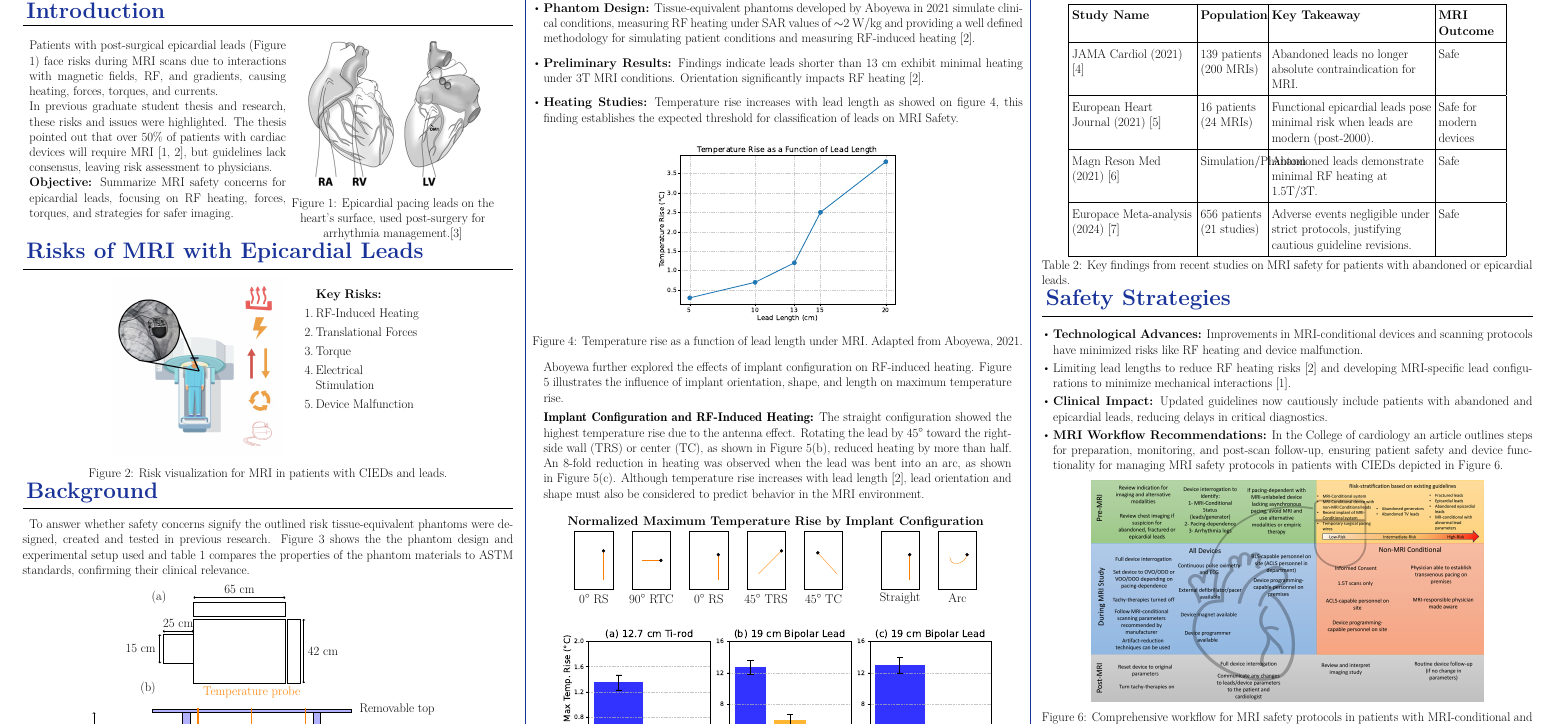
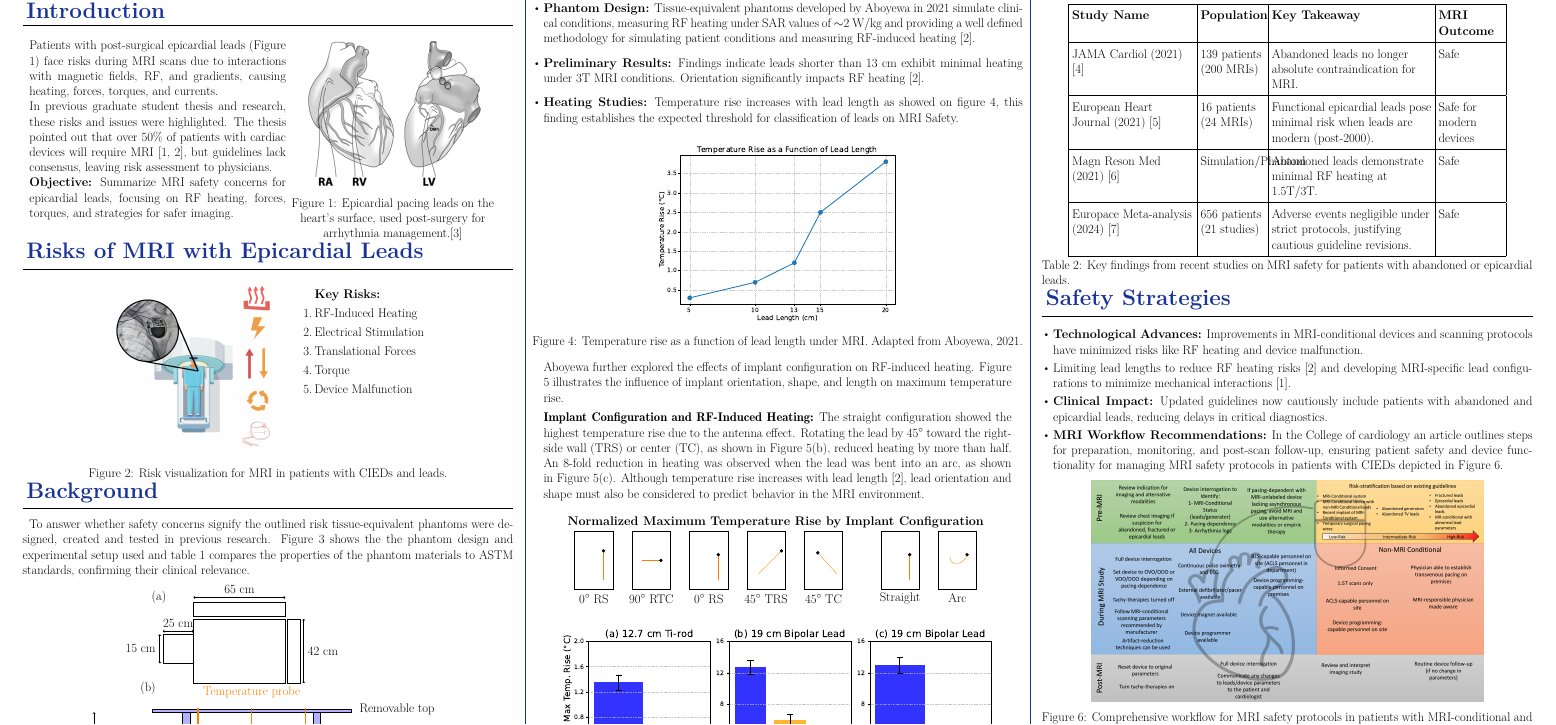
Before and after one commit to Zslw/LaTex--projects, a LaTeX document (SeminarFall2024 Poster/main.tex): part of the page, cut so that both start at the same text. Compiled offline with pdfLaTeX.

Commit message:
Fixed spacing of risks and order

```diff
--- a/SeminarFall2024 Poster/main.tex
+++ b/SeminarFall2024 Poster/main.tex
@@ -153,13 +153,13 @@
 		\node[anchor=north west] at (-12, 0) {\includegraphics[width=0.36 \linewidth, angle =-90]{MRIRisks.PNG}};
 
         % Itemized Overlay
-\node[anchor=north west, align=left, text width=8.5cm] at (4, -1) { % Adjust position and width
+\node[anchor=north west, align=left, text width=8.7cm] at (4, -1) { % Adjust position and width
 	\textbf{Key Risks:}
 	\begin{enumerate}[align=left, leftmargin=0cm]
 		\item RF-Induced Heating
+		\item Electrical Stimulation
 		\item Translational Forces
 		\item Torque
-		\item Electrical Stimulation
 		\item Device Malfunction
 	\end{enumerate}
 		};
```
Also changed, not shown: SeminarFall2024 Poster/PosterMRI Safety and Retained Epicardial Leads.pdf (added), SeminarFall2024 Poster/main.pdf, 1 other file.
